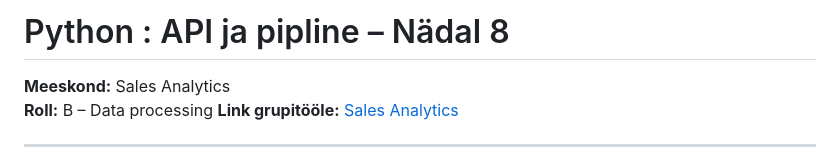
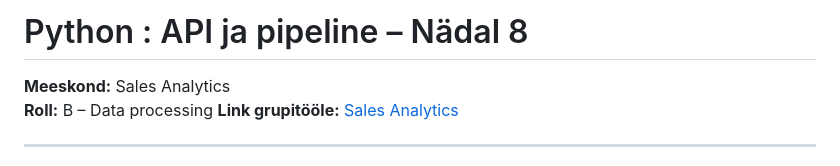
Before and after one commit to andres-assukyll/daca-portfolio, a Markdown page: week-8/README.md, the part around the change. GitHub-like rendering.

```diff
--- a/week-8/README.md
+++ b/week-8/README.md
@@ -1,4 +1,4 @@
-# Python : API ja pipline – Nädal 8
+# Python : API ja pipeline – Nädal 8
 
 **Meeskond:** Sales Analytics
 **Roll:** B – Data processing
```
